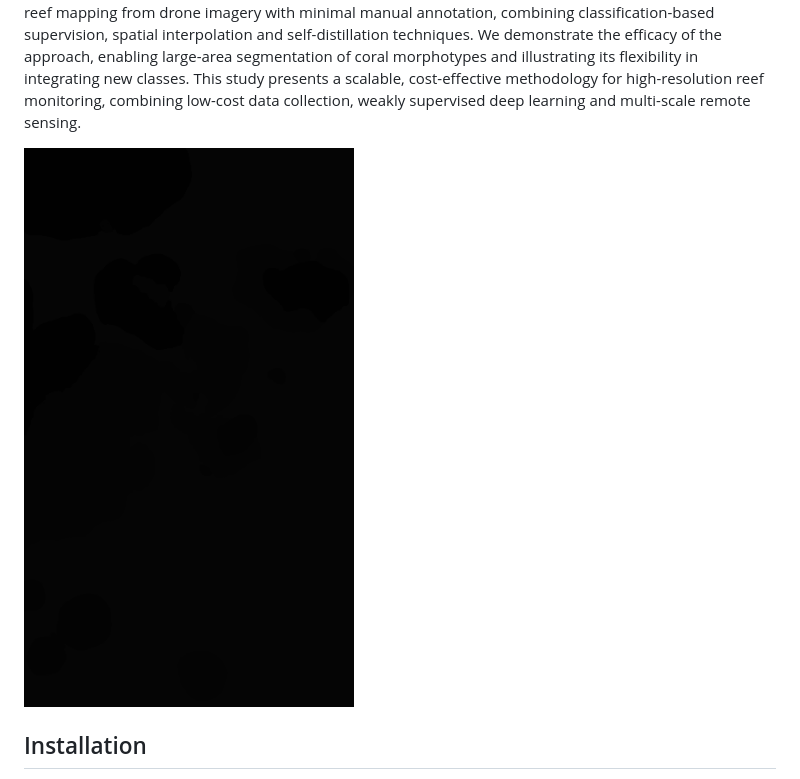
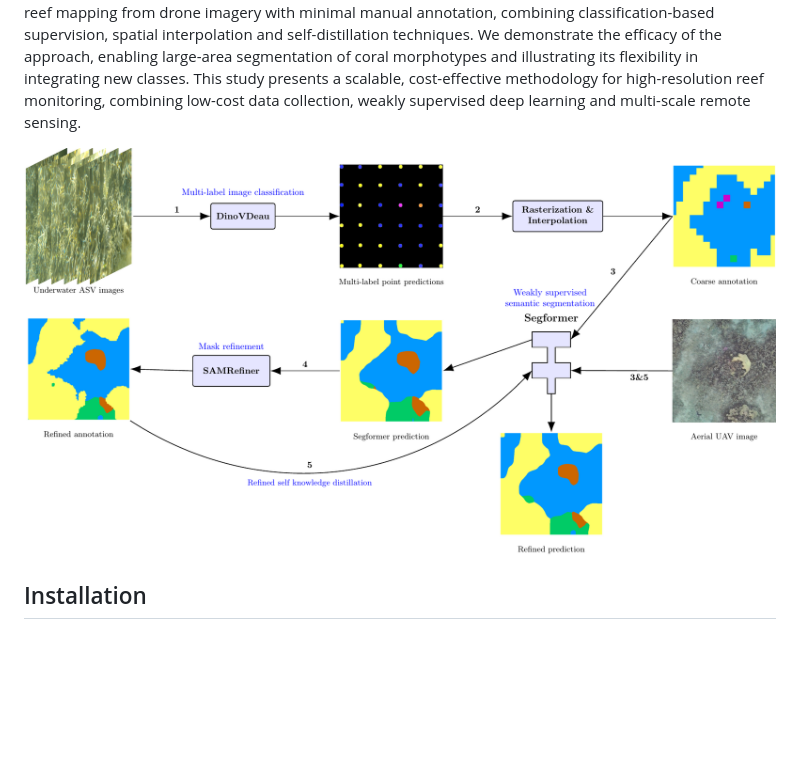
Before and after one commit to SeatizenDOI/the-point-is-the-mask, a Markdown page: README.md, the part around the change. Rendered like a GitHub page; blank space fills up the shorter version.

```diff
--- a/README.md
+++ b/README.md
@@ -36,7 +36,7 @@ Our method enables large-scale coral reef mapping from drone imagery with minima
 We demonstrate the efficacy of the approach, enabling large-area segmentation of coral morphotypes and illustrating its flexibility in integrating new classes.
 This study presents a scalable, cost-effective methodology for high-resolution reef monitoring, combining low-cost data collection, weakly supervised deep learning and multi-scale remote sensing.
 
-![Annotation Example](https://github.com/SeatizenDOI/the-point-is-the-mask/blob/master/config/annotation_mask_stleu.png?raw=true)
+![Annotation Example](https://github.com/SeatizenDOI/the-point-is-the-mask/blob/master/config/figure_schema-1.png?raw=true)
 
 ## Installation
 
```
